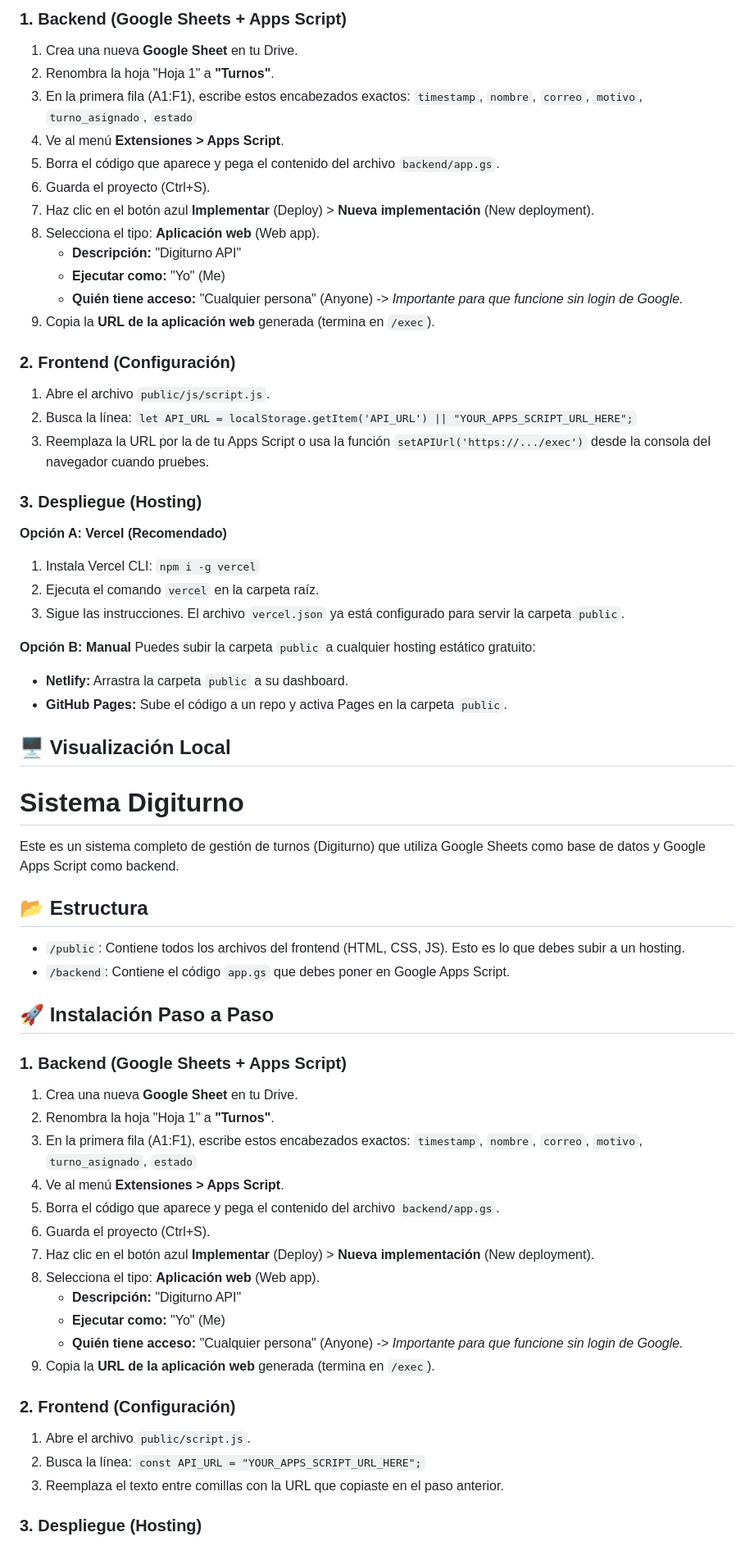
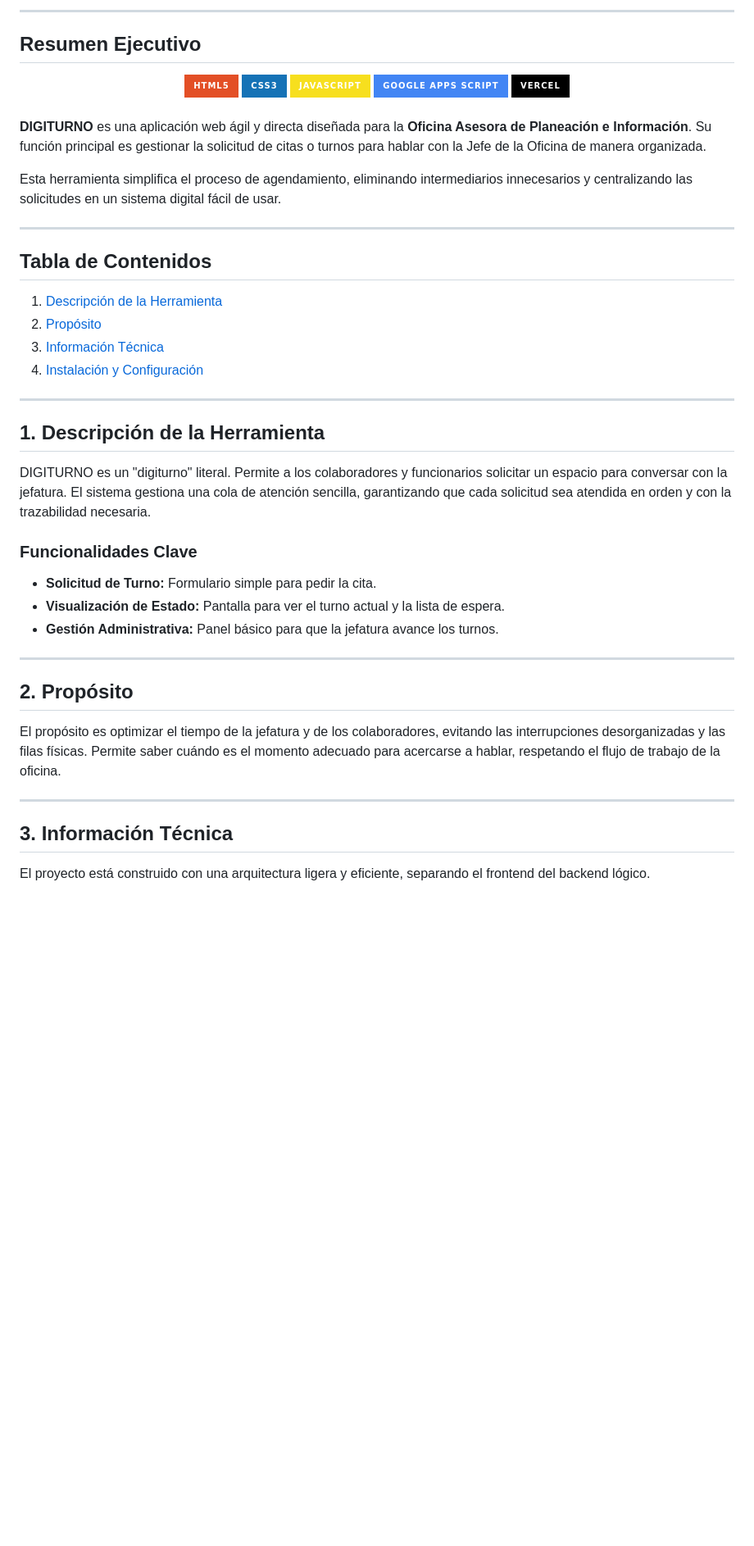
Before and after one commit to MRGGDR/digi_turno, a Markdown page: README.md, the part around one of its changes. Shown at 82% size. Rendered like a GitHub page; badges without logos; blank space fills up the shorter version.

Commit message:
Actualizar README

```diff
--- a/README.md
+++ b/README.md
@@ -11,72 +13,50 @@ Este es un sistema completo de gestión de turnos (Digiturno) que utiliza Google
 
-### 1. Backend (Google Sheets + Apps Script)
+---
 
-1.  Crea una nueva **Google Sheet** en tu Drive.
-2.  Renombra la hoja "Hoja 1" a **"Turnos"**.
-3.  En la primera fila (A1:F1), escribe estos encabezados exactos:
-    `timestamp`, `nombre`, `correo`, `motivo`, `turno_asignado`, `estado`
-4.  Ve al menú **Extensiones > Apps Script**.
-5.  Borra el código que aparece y pega el contenido del archivo `backend/app.gs`.
-6.  Guarda el proyecto (Ctrl+S).
-7.  Haz clic en el botón azul **Implementar** (Deploy) > **Nueva implementación** (New deployment).
-8.  Selecciona el tipo: **Aplicación web** (Web app).
-    -   **Descripción:** "Digiturno API"
-    -   **Ejecutar como:** "Yo" (Me)
-    -   **Quién tiene acceso:** "Cualquier persona" (Anyone) -> *Importante para que funcione sin login de Google.*
-9.  Copia la **URL de la aplicación web** generada (termina en `/exec`).
+## Resumen Ejecutivo
 
-### 2. Frontend (Configuración)
+<div align="center">
+  <img src="https://img.shields.io/badge/HTML5-E34F26?style=for-the-badge&logo=html5&logoColor=white" />
+  <img src="https://img.shields.io/badge/CSS3-1572B6?style=for-the-badge&logo=css3&logoColor=white" />
+  <img src="https://img.shields.io/badge/JavaScript-F7DF1E?style=for-the-badge&logo=javascript&logoColor=black" />
+  <img src="https://img.shields.io/badge/Google_Apps_Script-4285F4?style=for-the-badge&logo=google&logoColor=white" />
+  <img src="https://img.shields.io/badge/Vercel-000000?style=for-the-badge&logo=vercel&logoColor=white" />
+</div>
+<br>
 
-1.  Abre el archivo `public/js/script.js`.
-2.  Busca la línea: `let API_URL = localStorage.getItem('API_URL') || "YOUR_APPS_SCRIPT_URL_HERE";`
-3.  Reemplaza la URL por la de tu Apps Script o usa la función `setAPIUrl('https://.../exec')` desde la consola del navegador cuando pruebes.
+**DIGITURNO** es una aplicación web ágil y directa diseñada para la **Oficina Asesora de Planeación e Información**. Su función principal es gestionar la solicitud de citas o turnos para hablar con la Jefe de la Oficina de manera organizada.
 
-### 3. Despliegue (Hosting)
+Esta herramienta simplifica el proceso de agendamiento, eliminando intermediarios innecesarios y centralizando las solicitudes en un sistema digital fácil de usar.
 
-**Opción A: Vercel (Recomendado)**
-1.  Instala Vercel CLI: `npm i -g vercel`
-2.  Ejecuta el comando `vercel` en la carpeta raíz.
-3.  Sigue las instrucciones. El archivo `vercel.json` ya está configurado para servir la carpeta `public`.
+---
 
-**Opción B: Manual**
-Puedes subir la carpeta `public` a cualquier hosting estático gratuito:
--   **Netlify:** Arrastra la carpeta `public` a su dashboard.
--   **GitHub Pages:** Sube el código a un repo y activa Pages en la carpeta `public`.
+## Tabla de Contenidos
 
-## 🖥️ Visualización Local
+1.  [Descripción de la Herramienta](#1-descripción-de-la-herramienta)
+2.  [Propósito](#2-propósito)
+3.  [Información Técnica](#3-información-técnica)
+4.  [Instalación y Configuración](#4-instalación-y-configuración)
 
-# Sistema Digiturno
+---
 
-Este es un sistema completo de gestión de turnos (Digiturno) que utiliza Google Sheets como base de datos y Google Apps Script como backend.
+## 1. Descripción de la Herramienta
 
-## 📂 Estructura
+DIGITURNO es un "digiturno" literal. Permite a los colaboradores y funcionarios solicitar un espacio para conversar con la jefatura. El sistema gestiona una cola de atención sencilla, garantizando que cada solicitud sea atendida en orden y con la trazabilidad necesaria.
 
-- `/public`: Contiene todos los archivos del frontend (HTML, CSS, JS). Esto es lo que debes subir a un hosting.
-- `/backend`: Contiene el código `app.gs` que debes poner en Google Apps Script.
+### Funcionalidades Clave
+*   **Solicitud de Turno:** Formulario simple para pedir la cita.
+*   **Visualización de Estado:** Pantalla para ver el turno actual y la lista de espera.
+*   **Gestión Administrativa:** Panel básico para que la jefatura avance los turnos.
 
-## 🚀 Instalación Paso a Paso
+---
 
-### 1. Backend (Google Sheets + Apps Script)
+## 2. Propósito
 
-1.  Crea una nueva **Google Sheet** en tu Drive.
-2.  Renombra la hoja "Hoja 1" a **"Turnos"**.
-3.  En la primera fila (A1:F1), escribe estos encabezados exactos:
-    `timestamp`, `nombre`, `correo`, `motivo`, `turno_asignado`, `estado`
-4.  Ve al menú **Extensiones > Apps Script**.
-5.  Borra el código que aparece y pega el contenido del archivo `backend/app.gs`.
-6.  Guarda el proyecto (Ctrl+S).
-7.  Haz clic en el botón azul **Implementar** (Deploy) > **Nueva implementación** (New deployment).
-8.  Selecciona el tipo: **Aplicación web** (Web app).
-    -   **Descripción:** "Digiturno API"
-    -   **Ejecutar como:** "Yo" (Me)
-    -   **Quién tiene acceso:** "Cualquier persona" (Anyone) -> *Importante para que funcione sin login de Google.*
-9.  Copia la **URL de la aplicación web** generada (termina en `/exec`).
+El propósito es optimizar el tiempo de la jefatura y de los colaboradores, evitando las interrupciones desorganizadas y las filas físicas. Permite saber cuándo es el momento adecuado para acercarse a hablar, respetando el flujo de trabajo de la oficina.
 
-### 2. Frontend (Configuración)
+---
 
-1.  Abre el archivo `public/script.js`.
-2.  Busca la línea: `const API_URL = "YOUR_APPS_SCRIPT_URL_HERE";`
-3.  Reemplaza el texto entre comillas con la URL que copiaste en el paso anterior.
+## 3. Información Técnica
 
-### 3. Despliegue (Hosting)
+El proyecto está construido con una arquitectura ligera y eficiente, separando el frontend del backend lógico.
 
```
Also changed, not shown: other parts of README.md (+41 -52 lines).
